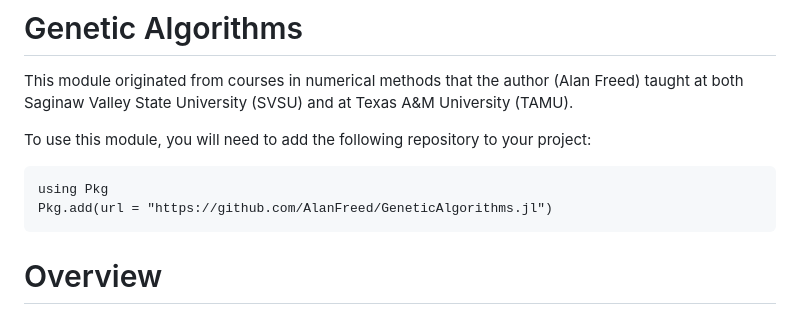
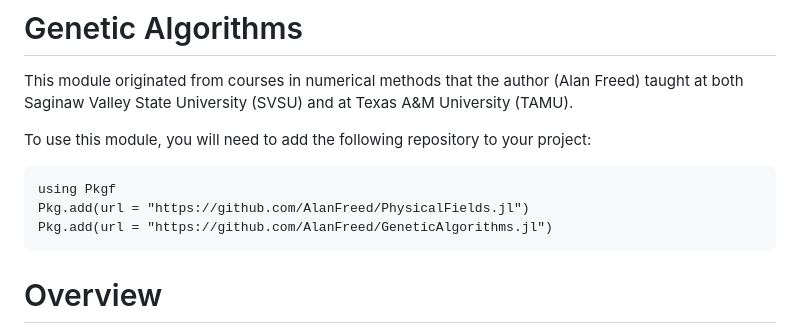
Before and after one commit to AlanFreed/GeneticAlgorithms.jl, a Markdown page: README.md, the part around the change. Drawn GitHub-style.

Commit message:
version 0.1.3-1

````diff
--- a/README.md
+++ b/README.md
@@ -5,7 +5,8 @@ This module originated from courses in numerical methods that the author (Alan F
 To use this module, you will need to add the following repository to your project:
 
 ```
-using Pkg
+using Pkgf
+Pkg.add(url = "https://github.com/AlanFreed/PhysicalFields.jl")
 Pkg.add(url = "https://github.com/AlanFreed/GeneticAlgorithms.jl")
 ```
 
````
